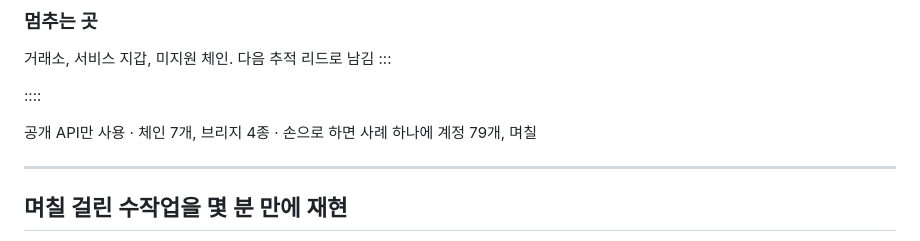
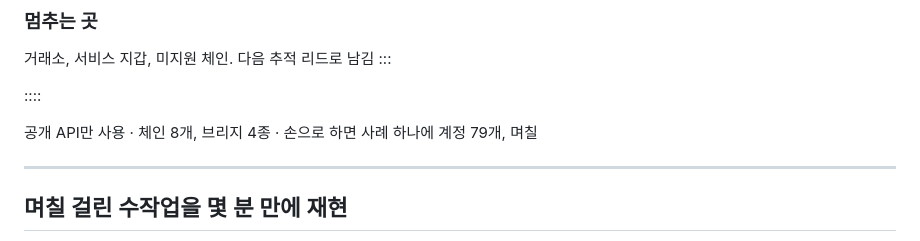
Before and after one commit to leejk206/tracker, a Markdown page: deck/발표.md, the part around the change. GitHub-like rendering.

Commit message:
deck: supported chain count is 8
Co-Authored-By: Claude Opus 5.5 (1M context) <noreply@anthropic.com>

```diff
--- a/deck/발표.md
+++ b/deck/발표.md
@@ -177,7 +177,7 @@ HyperUnit 출금 번호(nonce), 브리지 주문 번호로 다음 체인 주소
 
 ::::
 
-<p class="cap" style="margin-top:22px">공개 API만 사용 · 체인 7개, 브리지 4종 · 손으로 하면 사례 하나에 계정 79개, 며칠</p>
+<p class="cap" style="margin-top:22px">공개 API만 사용 · 체인 8개, 브리지 4종 · 손으로 하면 사례 하나에 계정 79개, 며칠</p>
 
 ---
 
```
